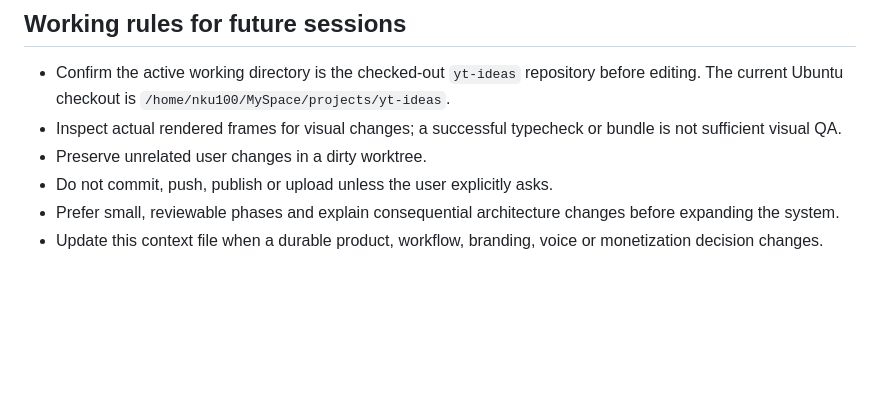
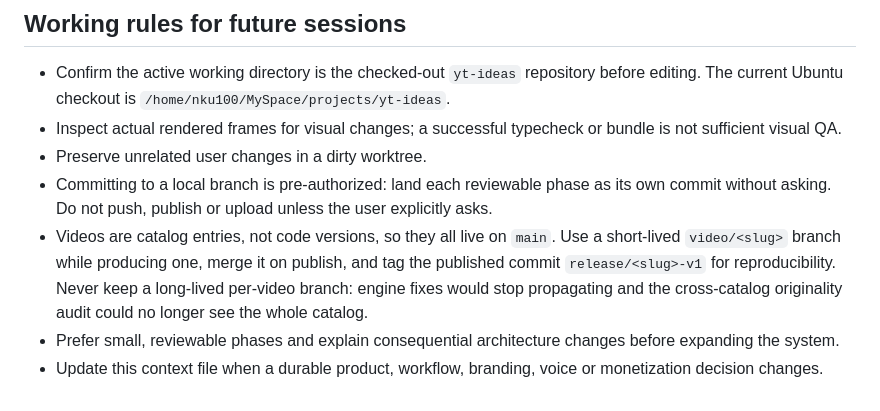
Before and after one commit to nishantkmr/yt-ideas, a Markdown page: .agents/PROJECT_CONTEXT.md, the part around the change. Rendered like a GitHub page; blank space fills up the shorter version.

Commit message:
docs: record branching model and commit permission
Videos are catalog entries on main, isolated by directory rather than by
long-lived branches, with release tags for reproducibility. Local commits
are pre-authorized; pushing and publishing still are not.

Co-Authored-By: Claude Opus 5 (1M context) <noreply@anthropic.com>

```diff
--- a/.agents/PROJECT_CONTEXT.md
+++ b/.agents/PROJECT_CONTEXT.md
@@ -203,7 +203,14 @@ Git.
 - Inspect actual rendered frames for visual changes; a successful typecheck or
   bundle is not sufficient visual QA.
 - Preserve unrelated user changes in a dirty worktree.
-- Do not commit, push, publish or upload unless the user explicitly asks.
+- Committing to a local branch is pre-authorized: land each reviewable phase as
+  its own commit without asking. Do not push, publish or upload unless the user
+  explicitly asks.
+- Videos are catalog entries, not code versions, so they all live on `main`.
+  Use a short-lived `video/<slug>` branch while producing one, merge it on
+  publish, and tag the published commit `release/<slug>-v1` for reproducibility.
+  Never keep a long-lived per-video branch: engine fixes would stop propagating
+  and the cross-catalog originality audit could no longer see the whole catalog.
 - Prefer small, reviewable phases and explain consequential architecture
   changes before expanding the system.
 - Update this context file when a durable product, workflow, branding, voice or
```
